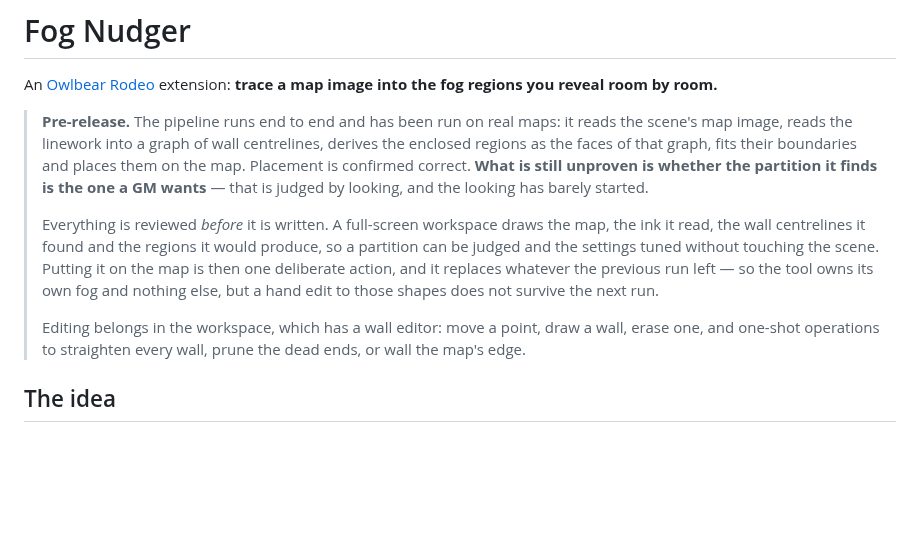
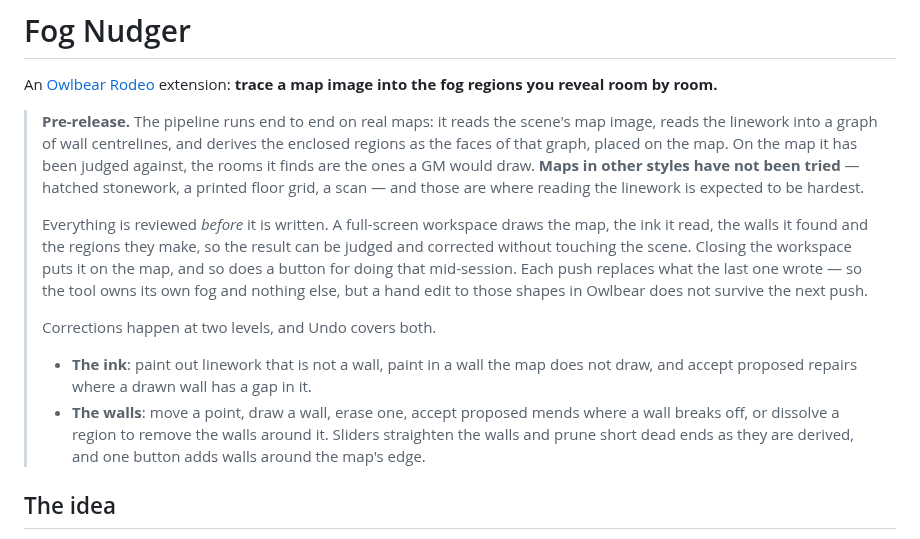
Before and after one commit to CaptainChocolatedessert/fog-nudger, a Markdown page: README.md, the part around the change. GitHub-like rendering; blank space fills up the shorter version.

Commit message:
Bring the README up to the current surface
It still described a separate wall editor and one-shot straighten and prune
operations, and none of the tools built since.

Co-Authored-By: Claude Opus 5 <noreply@anthropic.com>

```diff
--- a/README.md
+++ b/README.md
@@ -3,20 +3,25 @@
 An [Owlbear Rodeo](https://www.owlbear.rodeo/) extension: **trace a map image into the fog regions
 you reveal room by room.**
 
-> **Pre-release.** The pipeline runs end to end and has been run on real maps: it reads the scene's
-> map image, reads the linework into a graph of wall centrelines, derives the enclosed regions as
-> the faces of that graph, fits their boundaries and places them on the map. Placement is confirmed
-> correct. **What is still unproven is whether the partition it finds is the one a GM wants** — that
-> is judged by looking, and the looking has barely started.
+> **Pre-release.** The pipeline runs end to end on real maps: it reads the scene's map image, reads
+> the linework into a graph of wall centrelines, and derives the enclosed regions as the faces of
+> that graph, placed on the map. On the map it has been judged against, the rooms it finds are the
+> ones a GM would draw. **Maps in other styles have not been tried** — hatched stonework, a printed
+> floor grid, a scan — and those are where reading the linework is expected to be hardest.
 >
 > Everything is reviewed *before* it is written. A full-screen workspace draws the map, the ink it
-> read, the wall centrelines it found and the regions it would produce, so a partition can be judged
-> and the settings tuned without touching the scene. Putting it on the map is then one deliberate
-> action, and it replaces whatever the previous run left — so the tool owns its own fog and nothing
-> else, but a hand edit to those shapes does not survive the next run.
+> read, the walls it found and the regions they make, so the result can be judged and corrected
+> without touching the scene. Closing the workspace puts it on the map, and so does a button for
+> doing that mid-session. Each push replaces what the last one wrote — so the tool owns its own fog
+> and nothing else, but a hand edit to those shapes in Owlbear does not survive the next push.
 >
-> Editing belongs in the workspace, which has a wall editor: move a point, draw a wall, erase one, and
-> one-shot operations to straighten every wall, prune the dead ends, or wall the map's edge.
+> Corrections happen at two levels, and Undo covers both.
+>
+> - **The ink**: paint out linework that is not a wall, paint in a wall the map does not draw, and
+>   accept proposed repairs where a drawn wall has a gap in it.
+> - **The walls**: move a point, draw a wall, erase one, accept proposed mends where a wall breaks
+>   off, or dissolve a region to remove the walls around it. Sliders straighten the walls and prune
+>   short dead ends as they are derived, and one button adds walls around the map's edge.
 
 ## The idea
 
```
